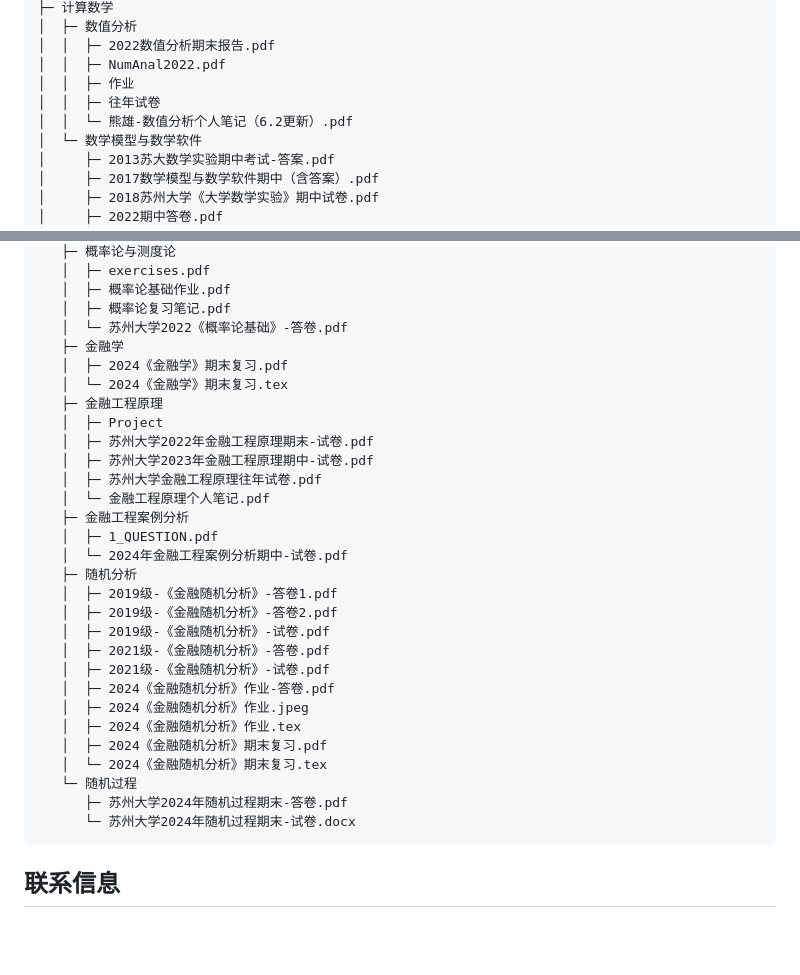
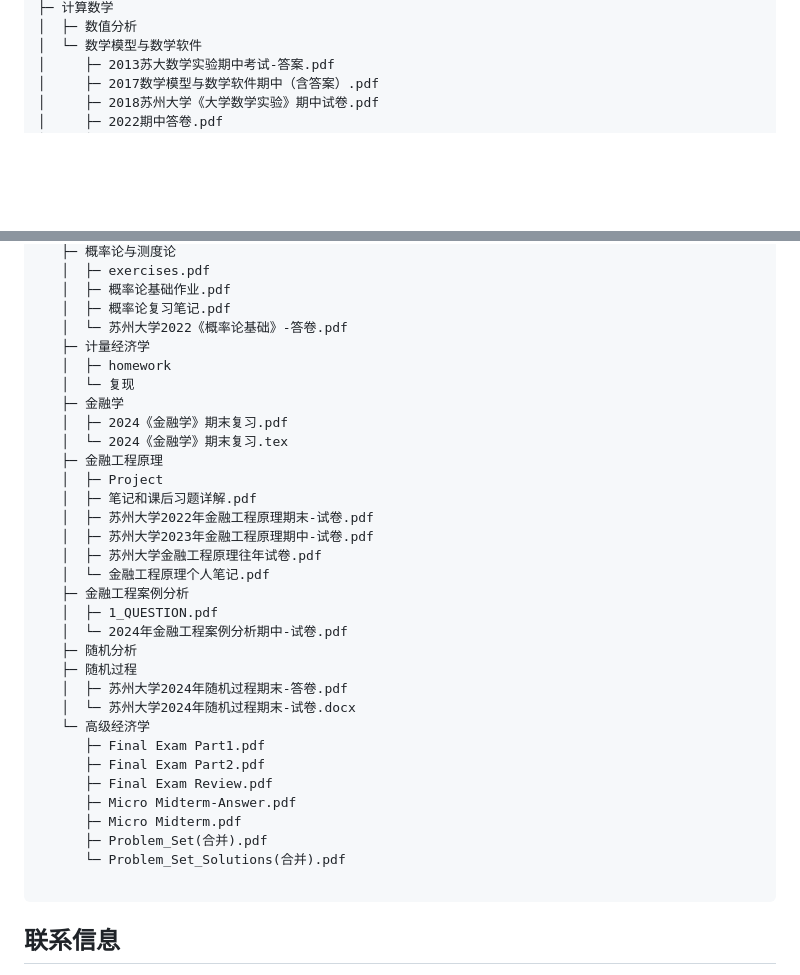
Before and after one commit to SoochowXiong/MathWarehouse, a Markdown page: README.md, 2 parts joined by grey strips. Drawn GitHub-style; blank space fills up the shorter version.

````diff
--- a/README.md
+++ b/README.md
@@ -123,10 +66,5 @@
 ├─ 计算数学
 │  ├─ 数值分析
-│  │  ├─ 2022数值分析期末报告.pdf
-│  │  ├─ NumAnal2022.pdf
-│  │  ├─ 作业
-│  │  ├─ 往年试卷
-│  │  └─ 熊雄-数值分析个人笔记（6.2更新）.pdf
 │  └─ 数学模型与数学软件
 │     ├─ 2013苏大数学实验期中考试-答案.pdf
 │     ├─ 2017数学模型与数学软件期中（含答案）.pdf
@@ -167,11 +105,15 @@
    │  ├─ 概率论基础作业.pdf
    │  ├─ 概率论复习笔记.pdf
    │  └─ 苏州大学2022《概率论基础》-答卷.pdf
+   ├─ 计量经济学
+   │  ├─ homework
+   │  └─ 复现
    ├─ 金融学
    │  ├─ 2024《金融学》期末复习.pdf
    │  └─ 2024《金融学》期末复习.tex
    ├─ 金融工程原理
    │  ├─ Project
+   │  ├─ 笔记和课后习题详解.pdf
    │  ├─ 苏州大学2022年金融工程原理期末-试卷.pdf
    │  ├─ 苏州大学2023年金融工程原理期中-试卷.pdf
    │  ├─ 苏州大学金融工程原理往年试卷.pdf
@@ -180,19 +122,18 @@
    │  ├─ 1_QUESTION.pdf
    │  └─ 2024年金融工程案例分析期中-试卷.pdf
    ├─ 随机分析
-   │  ├─ 2019级-《金融随机分析》-答卷1.pdf
-   │  ├─ 2019级-《金融随机分析》-答卷2.pdf
-   │  ├─ 2019级-《金融随机分析》-试卷.pdf
-   │  ├─ 2021级-《金融随机分析》-答卷.pdf
-   │  ├─ 2021级-《金融随机分析》-试卷.pdf
-   │  ├─ 2024《金融随机分析》作业-答卷.pdf
-   │  ├─ 2024《金融随机分析》作业.jpeg
-   │  ├─ 2024《金融随机分析》作业.tex
-   │  ├─ 2024《金融随机分析》期末复习.pdf
-   │  └─ 2024《金融随机分析》期末复习.tex
-   └─ 随机过程
-      ├─ 苏州大学2024年随机过程期末-答卷.pdf
-      └─ 苏州大学2024年随机过程期末-试卷.docx
+   ├─ 随机过程
+   │  ├─ 苏州大学2024年随机过程期末-答卷.pdf
+   │  └─ 苏州大学2024年随机过程期末-试卷.docx
+   └─ 高级经济学
+      ├─ Final Exam Part1.pdf
+      ├─ Final Exam Part2.pdf
+      ├─ Final Exam Review.pdf
+      ├─ Micro Midterm-Answer.pdf
+      ├─ Micro Midterm.pdf
+      ├─ Problem_Set(合并).pdf
+      └─ Problem_Set_Solutions(合并).pdf
+
 ```
 
 
````
Also changed, not shown: other parts of README.md (+21 -78 lines).
